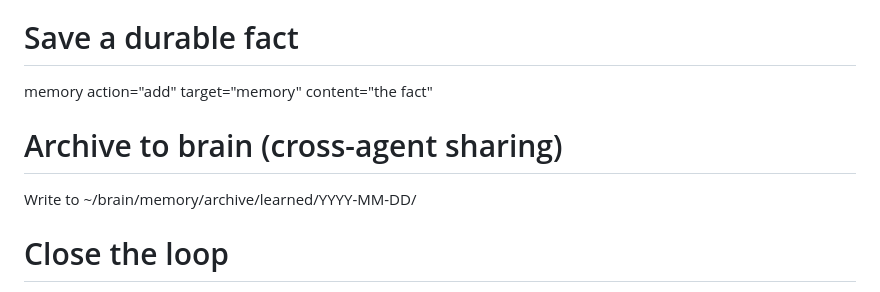
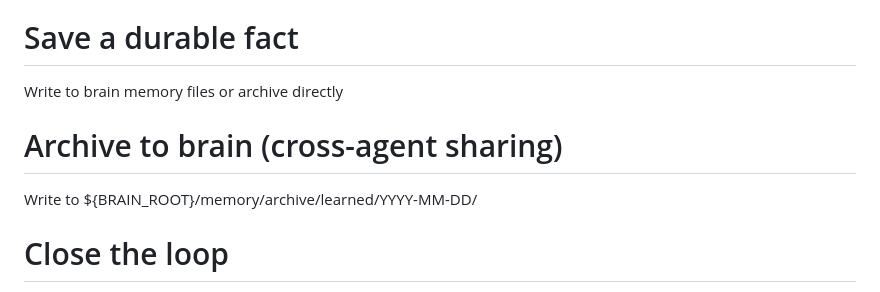
Before and after one commit to unclehowell/unclehowell, a Markdown page: skills/2nd-brain/SKILL.md, the part around the change. Rendered like a GitHub page.

Commit message:
Brain update: 2026-04-07 01:11

```diff
--- a/skills/2nd-brain/SKILL.md
+++ b/skills/2nd-brain/SKILL.md
@@ -59,10 +59,10 @@ skills_list [category=devops]
 skill_view name=skill-name
 
 # Save a durable fact
-memory action="add" target="memory" content="the fact"
+Write to brain memory files or archive directly
 
 # Archive to brain (cross-agent sharing)
-Write to ~/brain/memory/archive/learned/YYYY-MM-DD/
+Write to ${BRAIN_ROOT}/memory/archive/learned/YYYY-MM-DD/
 
 # Close the loop
 bash ~/brain/scripts/sync.sh
```
